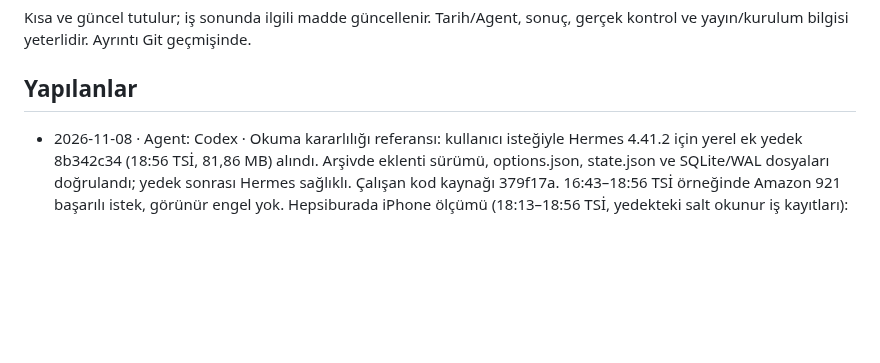
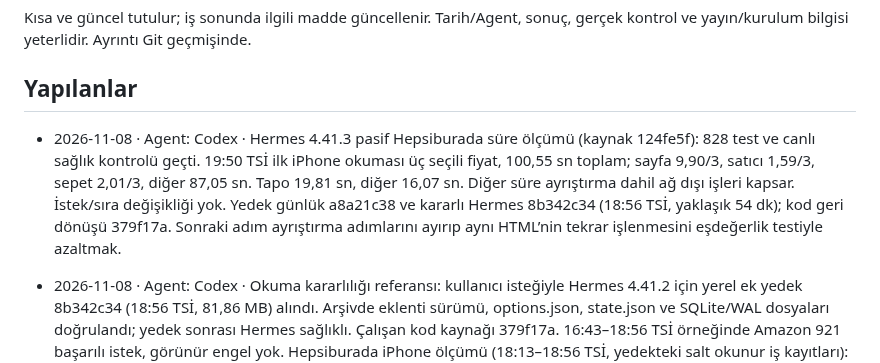
Before and after one commit to nriacr/hermes, a Markdown page: changelogs/DURUM.md, the part around the change. Rendered like a GitHub page; blank space fills up the shorter version.

Commit message:
Hepsiburada canlı süre ölçümünü kaydet

```diff
--- a/changelogs/DURUM.md
+++ b/changelogs/DURUM.md
@@ -4,6 +4,8 @@ Kısa ve güncel tutulur; iş sonunda ilgili madde güncellenir. Tarih/Agent,
 sonuç, gerçek kontrol ve yayın/kurulum bilgisi yeterlidir. Ayrıntı Git geçmişinde.
 
 ## Yapılanlar
+
+- 2026-11-08 · Agent: Codex · Hermes 4.41.3 pasif Hepsiburada süre ölçümü (kaynak 124fe5f): 828 test ve canlı sağlık kontrolü geçti. 19:50 TSİ ilk iPhone okuması üç seçili fiyat, 100,55 sn toplam; sayfa 9,90/3, satıcı 1,59/3, sepet 2,01/3, diğer 87,05 sn. Tapo 19,81 sn, diğer 16,07 sn. Diğer süre ayrıştırma dahil ağ dışı işleri kapsar. İstek/sıra değişikliği yok. Yedek günlük a8a21c38 ve kararlı Hermes 8b342c34 (18:56 TSİ, yaklaşık 54 dk); kod geri dönüşü 379f17a. Sonraki adım ayrıştırma adımlarını ayırıp aynı HTML’nin tekrar işlenmesini eşdeğerlik testiyle azaltmak.
 
 - 2026-11-08 · Agent: Codex · Okuma kararlılığı referansı: kullanıcı isteğiyle Hermes 4.41.2 için yerel ek yedek 8b342c34 (18:56 TSİ, 81,86 MB) alındı. Arşivde eklenti sürümü, options.json, state.json ve SQLite/WAL dosyaları doğrulandı; yedek sonrası Hermes sağlıklı. Çalışan kod kaynağı 379f17a. 16:43–18:56 TSİ örneğinde Amazon 921 başarılı istek, görünür engel yok. Hepsiburada iPhone ölçümü (18:13–18:56 TSİ, yedekteki salt okunur iş kayıtları): 16/16 başarılı ve üç teklif, 13 normal turda başlangıç aralığı ortanca 154,2 sn, okuma 89 sn, plan sonrası kuyruk 5,5 sn (0,7–62), kayıt 0,4 sn. curl istekleri iş sayacına girmediği için ağ/ayrıştırma ayrımı yapılamadı; satıcı listesi aynı varyantta yeniden kullanılıyor. Sonraki adım istek eklemeden pasif aşama sürelerini ölçmek ve aynı HTML’nin tekrar ayrıştırılmasını yerelde sınamak; hız/ayar/kurulum değişikliği yok. Kod geri dönüşü gerekirse 379f17a; yedekten veri geri yükleme ayrı açık yetki gerektirir.
 
```
